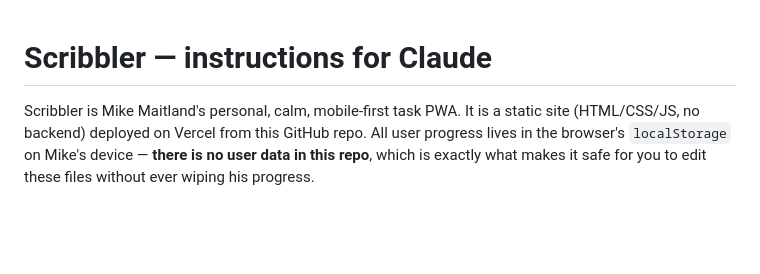
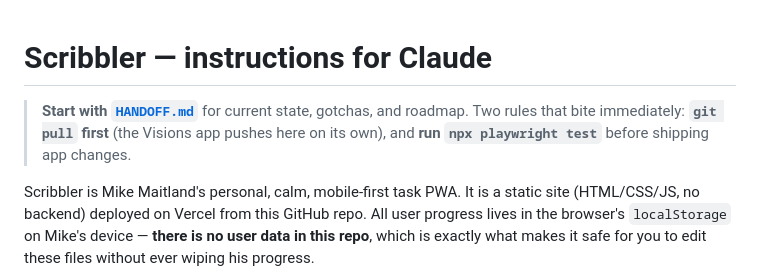
Before and after one commit to naamdog/mike-maitland-tasks, a Markdown page: CLAUDE.md, the part around the change. GitHub-like rendering; blank space fills up the shorter version.

```diff
--- a/CLAUDE.md
+++ b/CLAUDE.md
@@ -1,4 +1,8 @@
 # Scribbler — instructions for Claude
+
+> **Start with [`HANDOFF.md`](HANDOFF.md)** for current state, gotchas, and roadmap.
+> Two rules that bite immediately: **`git pull` first** (the Visions app pushes here on its
+> own), and **run `npx playwright test`** before shipping app changes.
 
 Scribbler is Mike Maitland's personal, calm, mobile-first task PWA. It is a static site
 (HTML/CSS/JS, no backend) deployed on Vercel from this GitHub repo. All user progress lives
```
Also changed, not shown: HANDOFF.md (added, +100 -0 lines).
